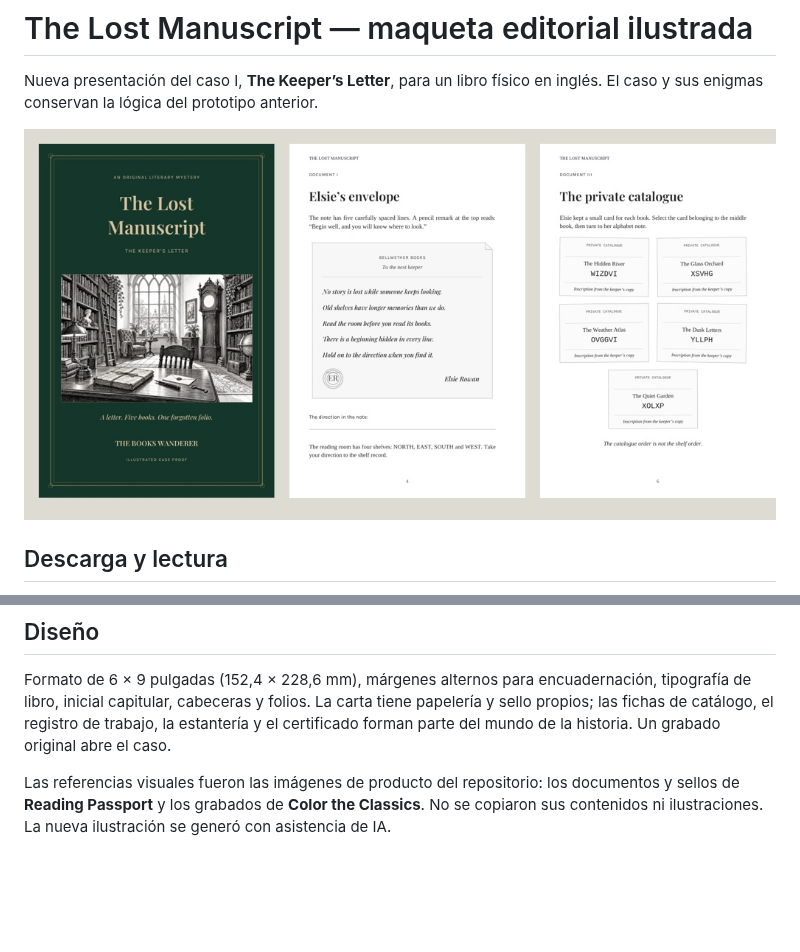
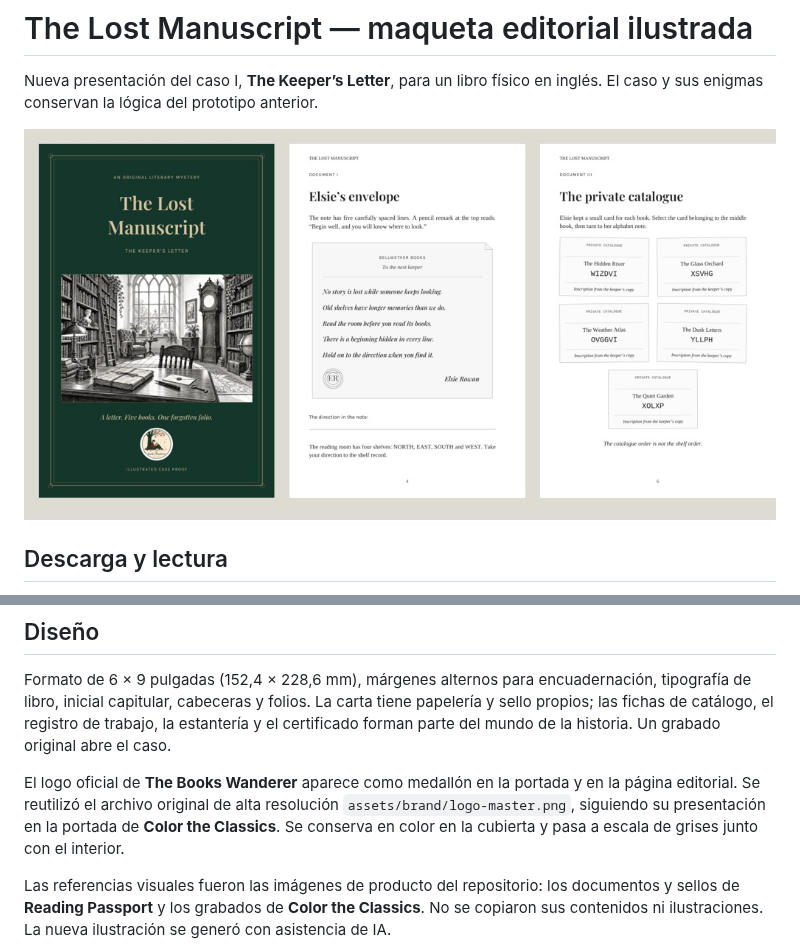
Before and after one commit to rising-sunny/thebookswanderer.com, a Markdown page: docs/lost-manuscript-prototype/README.md, 2 parts joined by grey strips. GitHub-like rendering; pictures changed too: docs/lost-manuscript-prototype/editorial-preview.jpg; blank space fills up the shorter version.

Commit message:
docs: add official Books Wanderer logo to book proof

```diff
--- a/docs/lost-manuscript-prototype/README.md
+++ b/docs/lost-manuscript-prototype/README.md
@@ -19,6 +19,8 @@ La paginación del interior comienza después de la portada. Las pistas están e
 
 Formato de 6 × 9 pulgadas (152,4 × 228,6 mm), márgenes alternos para encuadernación, tipografía de libro, inicial capitular, cabeceras y folios. La carta tiene papelería y sello propios; las fichas de catálogo, el registro de trabajo, la estantería y el certificado forman parte del mundo de la historia. Un grabado original abre el caso.
 
+El logo oficial de **The Books Wanderer** aparece como medallón en la portada y en la página editorial. Se reutilizó el archivo original de alta resolución `assets/brand/logo-master.png`, siguiendo su presentación en la portada de **Color the Classics**. Se conserva en color en la cubierta y pasa a escala de grises junto con el interior.
+
 Las referencias visuales fueron las imágenes de producto del repositorio: los documentos y sellos de **Reading Passport** y los grabados de **Color the Classics**. No se copiaron sus contenidos ni ilustraciones. La nueva ilustración se generó con asistencia de IA.
 
 El interior usa escala de grises; sus fuentes están incrustadas y la ilustración supera 300 ppp al tamaño colocado. Se comprobaron los márgenes de texto, las referencias de página, las pistas, el cifrado y el cálculo horario. La disposición de los libros mantiene una sola solución entre las 120 permutaciones posibles.
```
Also changed, not shown: 7 other files.
